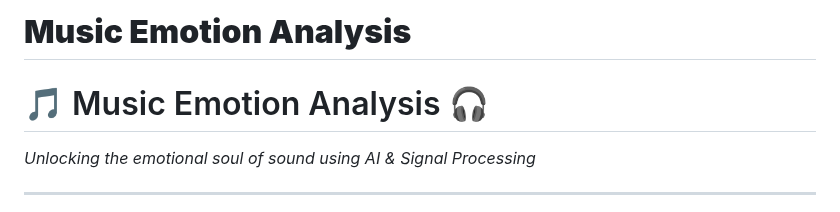
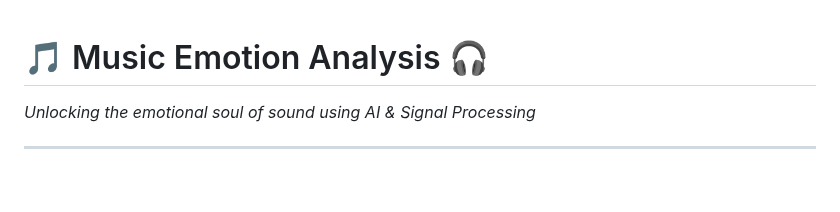
Before and after one commit to mohammadehsanii/Music_Signal_Processing, a Markdown page: README.md, the part around the change. GitHub-like rendering; blank space fills up the shorter version.

```diff
--- a/README.md
+++ b/README.md
@@ -1,6 +1,3 @@
-# **Music Emotion Analysis**
-
-
 # 🎵 Music Emotion Analysis 🎧
 *Unlocking the emotional soul of sound using AI & Signal Processing*
 
```
